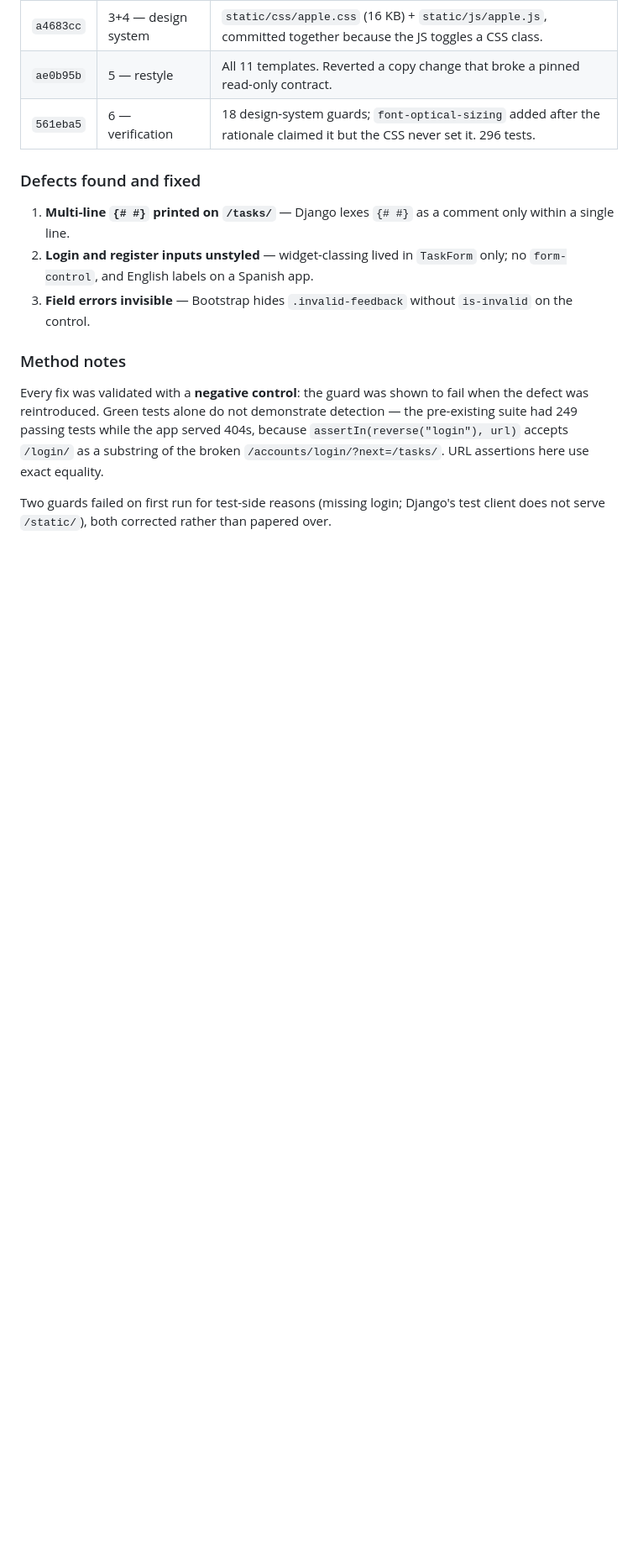
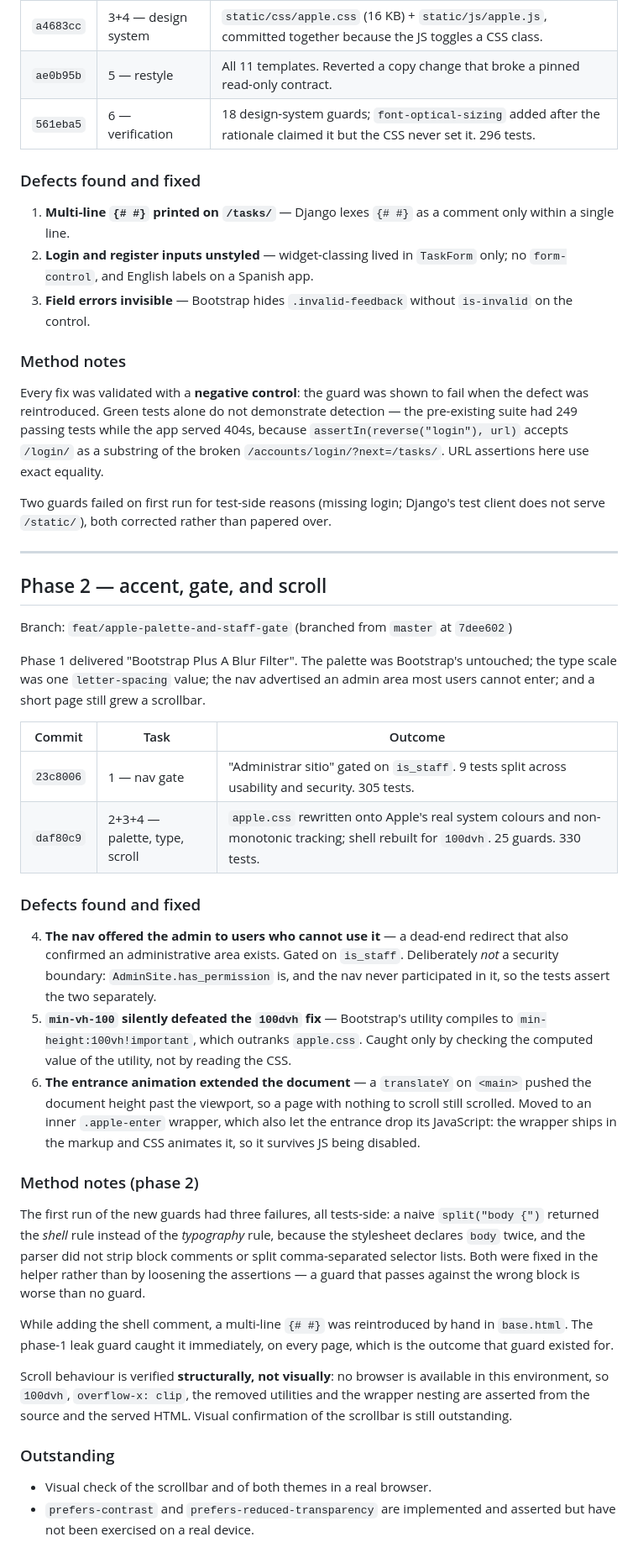
Before and after one commit to AndyTechnologies/pwa-proyecto, a Markdown page: odd/tasks/ui-ux-overhaul.md, the part around the change. Shown at 84% size. GitHub-like rendering; blank space fills up the shorter version.

Commit message:
docs(odd): record phase 2 commit evidence and outstanding checks

```diff
--- a/odd/tasks/ui-ux-overhaul.md
+++ b/odd/tasks/ui-ux-overhaul.md
@@ -113,3 +113,58 @@ when the defect was reintroduced. Green tests alone do not demonstrate detection
 
 Two guards failed on first run for test-side reasons (missing login; Django's
 test client does not serve `/static/`), both corrected rather than papered over.
+
+
+---
+
+## Phase 2 — accent, gate, and scroll
+
+Branch: `feat/apple-palette-and-staff-gate` (branched from `master` at `7dee602`)
+
+Phase 1 delivered "Bootstrap Plus A Blur Filter". The palette was Bootstrap's
+untouched; the type scale was one `letter-spacing` value; the nav advertised an
+admin area most users cannot enter; and a short page still grew a scrollbar.
+
+| Commit | Task | Outcome |
+| --- | --- | --- |
+| `23c8006` | 1 — nav gate | "Administrar sitio" gated on `is_staff`. 9 tests split across usability and security. 305 tests. |
+| `daf80c9` | 2+3+4 — palette, type, scroll | `apple.css` rewritten onto Apple's real system colours and non-monotonic tracking; shell rebuilt for `100dvh`. 25 guards. 330 tests. |
+
+### Defects found and fixed
+
+4. **The nav offered the admin to users who cannot use it** — a dead-end redirect
+   that also confirmed an administrative area exists. Gated on `is_staff`.
+   Deliberately *not* a security boundary: `AdminSite.has_permission` is, and the
+   nav never participated in it, so the tests assert the two separately.
+5. **`min-vh-100` silently defeated the `100dvh` fix** — Bootstrap's utility
+   compiles to `min-height:100vh!important`, which outranks `apple.css`. Caught
+   only by checking the computed value of the utility, not by reading the CSS.
+6. **The entrance animation extended the document** — a `translateY` on `<main>`
+   pushed the document height past the viewport, so a page with nothing to scroll
+   still scrolled. Moved to an inner `.apple-enter` wrapper, which also let the
+   entrance drop its JavaScript: the wrapper ships in the markup and CSS animates
+   it, so it survives JS being disabled.
+
+### Method notes (phase 2)
+
+The first run of the new guards had three failures, all tests-side: a naive
+`split("body {")` returned the *shell* rule instead of the *typography* rule,
+because the stylesheet declares `body` twice, and the parser did not strip block
+comments or split comma-separated selector lists. Both were fixed in the helper
+rather than by loosening the assertions — a guard that passes against the wrong
+block is worse than no guard.
+
+While adding the shell comment, a multi-line `{# #}` was reintroduced by hand in
+`base.html`. The phase-1 leak guard caught it immediately, on every page, which is
+the outcome that guard existed for.
+
+Scroll behaviour is verified **structurally, not visually**: no browser is
+available in this environment, so `100dvh`, `overflow-x: clip`, the removed
+utilities and the wrapper nesting are asserted from the source and the served
+HTML. Visual confirmation of the scrollbar is still outstanding.
+
+### Outstanding
+
+- Visual check of the scrollbar and of both themes in a real browser.
+- `prefers-contrast` and `prefers-reduced-transparency` are implemented and
+  asserted but have not been exercised on a real device.
```
